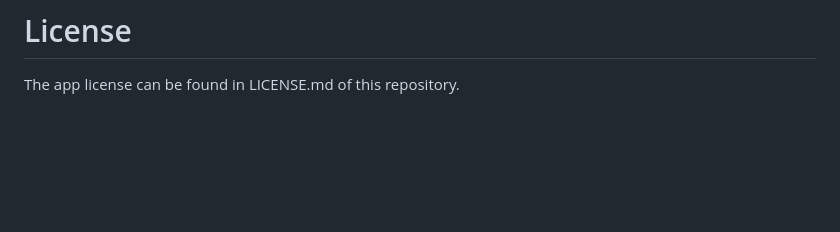
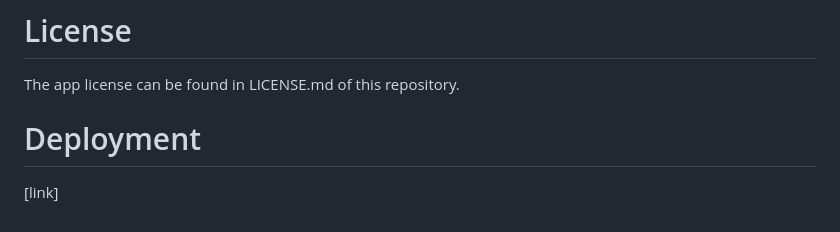
Before and after one commit to ucsb-cs184-f24/team08-StudyMeets, a Markdown page: README.md, the part around the change. Drawn GitHub-style; blank space fills up the shorter version.

```diff
--- a/README.md
+++ b/README.md
@@ -113,3 +113,6 @@ To contribute to the project, follow these steps:
 
 # License
 The app license can be found in LICENSE.md of this repository.
+
+# Deployment
+[link]
```
